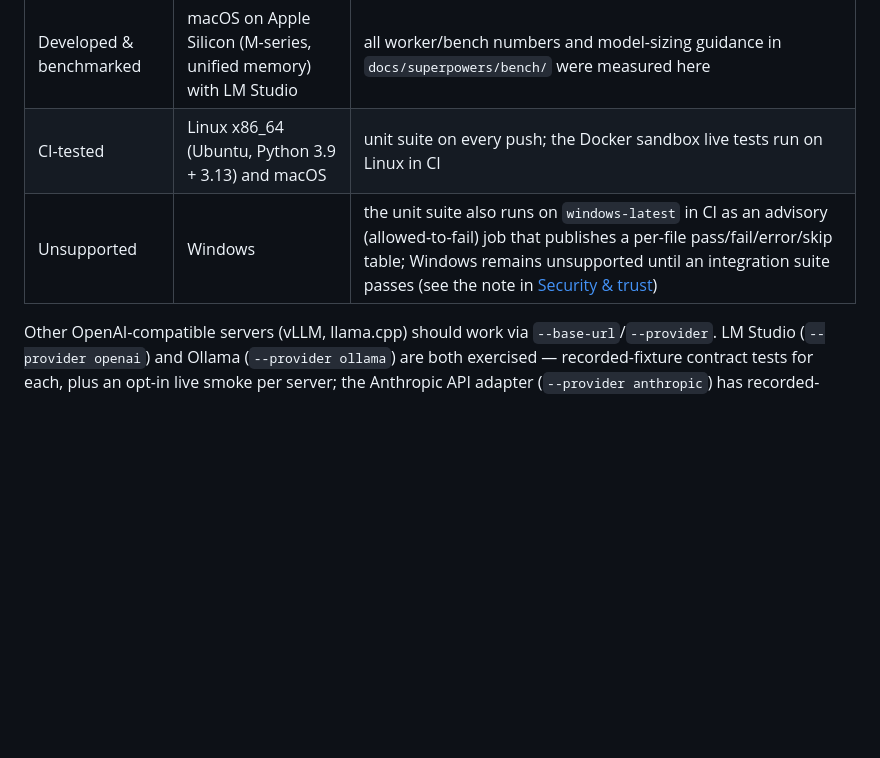
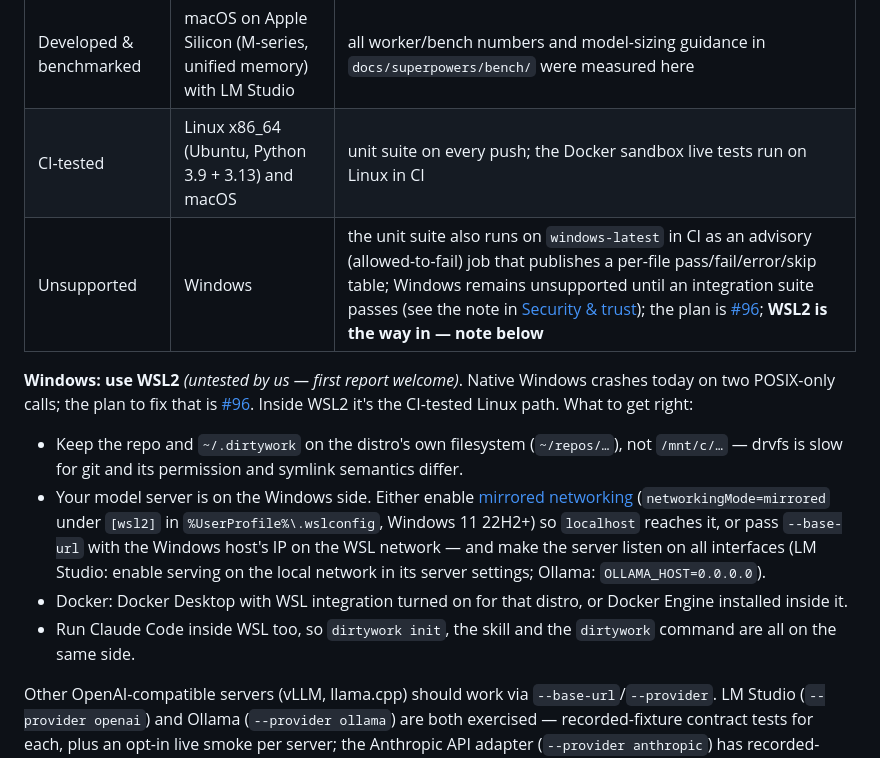
Before and after one commit to JimboSchneider/dirtywork, a Markdown page: README.md, the part around the change. Rendered like a GitHub page; blank space fills up the shorter version.

Commit message:
docs(README): Windows — use WSL2 (untested), and point the support table at #96 (#97)
Native Windows crashes on two POSIX-only calls (#96). WSL2 is the
CI-tested Linux path; say what to get right — distro filesystem not
/mnt/c, reaching the Windows-side model server (mirrored networking or
--base-url + listen on all interfaces), Docker Desktop WSL integration,
Claude Code inside WSL. Labeled untested; mirrored-networking facts
checked against Microsoft Learn.

Co-authored-by: Claude Fable 5 <noreply@anthropic.com>

```diff
--- a/README.md
+++ b/README.md
@@ -62,7 +62,24 @@ Full model, known exposures and the host-mode caveats:
 |---|---|---|
 | Developed & benchmarked | macOS on Apple Silicon (M-series, unified memory) with LM Studio | all worker/bench numbers and model-sizing guidance in `docs/superpowers/bench/` were measured here |
 | CI-tested | Linux x86_64 (Ubuntu, Python 3.9 + 3.13) and macOS | unit suite on every push; the Docker sandbox live tests run on Linux in CI |
-| Unsupported | Windows | the unit suite also runs on `windows-latest` in CI as an advisory (allowed-to-fail) job that publishes a per-file pass/fail/error/skip table; Windows remains unsupported until an integration suite passes (see the note in [Security & trust](https://github.com/JimboSchneider/dirtywork/blob/main/docs/security.md#security--trust)) |
+| Unsupported | Windows | the unit suite also runs on `windows-latest` in CI as an advisory (allowed-to-fail) job that publishes a per-file pass/fail/error/skip table; Windows remains unsupported until an integration suite passes (see the note in [Security & trust](https://github.com/JimboSchneider/dirtywork/blob/main/docs/security.md#security--trust)); the plan is [#96](https://github.com/JimboSchneider/dirtywork/issues/96); **WSL2 is the way in — note below** |
+**Windows: use WSL2** *(untested by us — first report welcome)*. Native Windows crashes
+today on two POSIX-only calls; the plan to fix that is
+[#96](https://github.com/JimboSchneider/dirtywork/issues/96). Inside WSL2 it's the CI-tested
+Linux path. What to get right:
+
+- Keep the repo and `~/.dirtywork` on the distro's own filesystem (`~/repos/…`), not `/mnt/c/…`
+  — drvfs is slow for git and its permission and symlink semantics differ.
+- Your model server is on the Windows side. Either enable
+  [mirrored networking](https://learn.microsoft.com/windows/wsl/networking#mirrored-mode-networking)
+  (`networkingMode=mirrored` under `[wsl2]` in `%UserProfile%\.wslconfig`, Windows 11 22H2+) so
+  `localhost` reaches it, or pass `--base-url` with the Windows host's IP on the WSL network — and
+  make the server listen on all interfaces (LM Studio: enable serving on the local network in its
+  server settings; Ollama: `OLLAMA_HOST=0.0.0.0`).
+- Docker: Docker Desktop with WSL integration turned on for that distro, or Docker Engine
+  installed inside it.
+- Run Claude Code inside WSL too, so `dirtywork init`, the skill and the `dirtywork` command are
+  all on the same side.
 
 Other OpenAI-compatible servers (vLLM, llama.cpp) should work via
 `--base-url`/`--provider`. LM Studio (`--provider openai`) and Ollama
```
